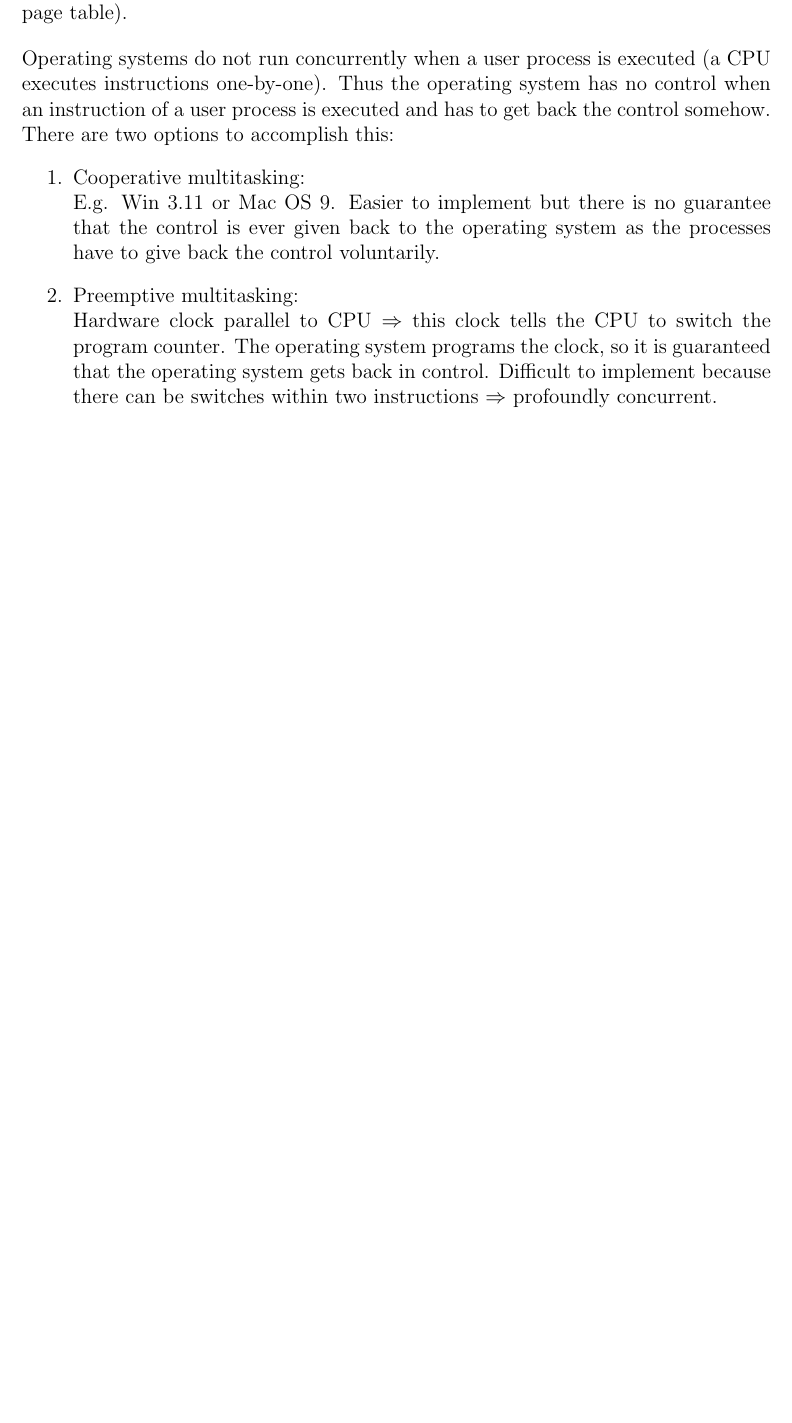
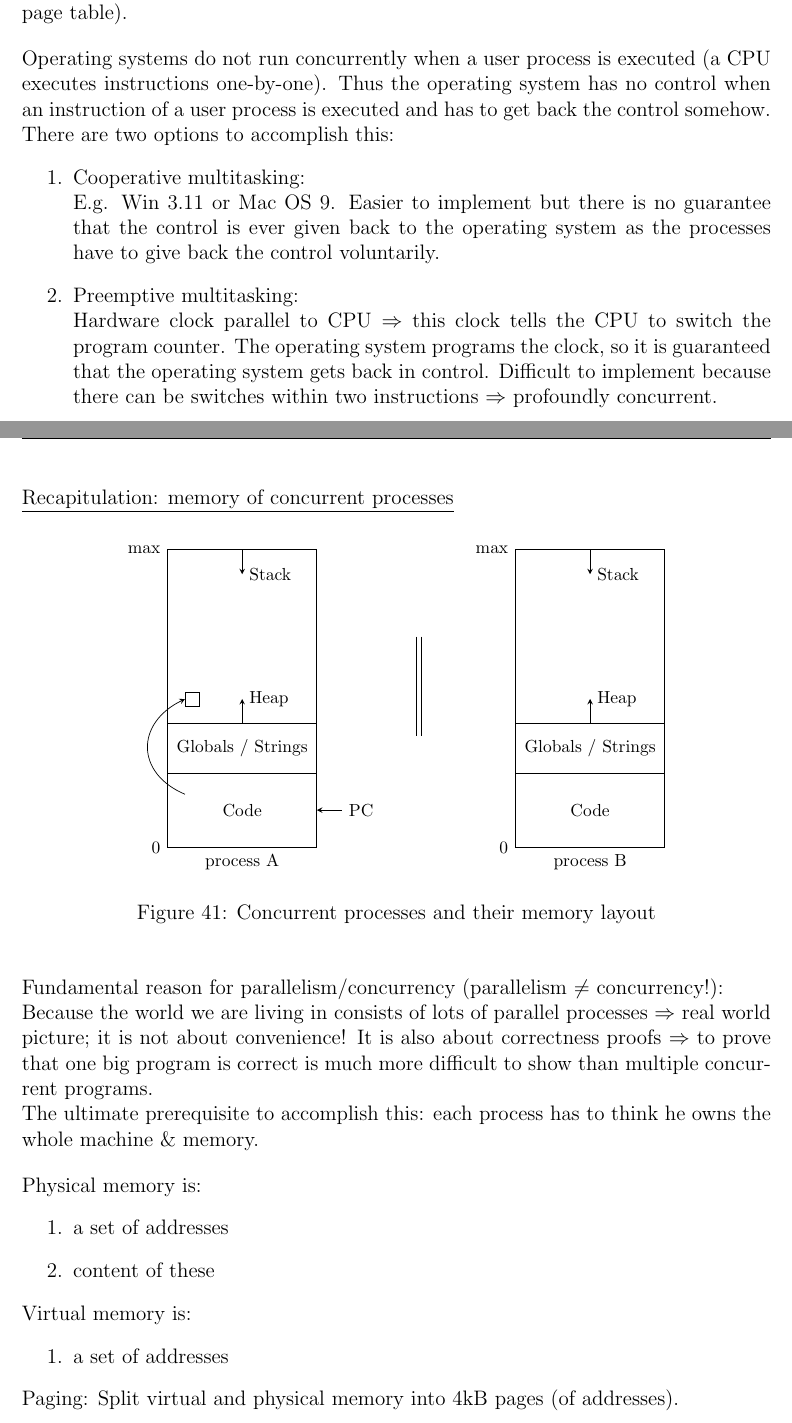
Before and after one commit to danielkocher/ios-transcript, a LaTeX document (transcript_ios_main.tex, which reads transcript_ios_20140107.tex): part of page 45 of 45 before the commit and two parts of pages 45 and 46 of 47 after it, the two joined at a grey line, cut so that both start at the same text, the shorter picture padded with empty space. Compiled offline with pdfLaTeX.

Commit message:
Current version.

```diff
--- /dev/null
+++ b/transcript_ios_20140107.tex
@@ -0,0 +1,68 @@
+%%%%%%%%%%%%%%%%%%%%%%%%%%%%%%%%%%%%%%%%%%%%%%%%%%%%%%%%%%%%%%%%%%%%%%%%%%%%%%%%%%%%%%%%%%%%%%%%%%%%%%%%%%%%%%%%%%%%%%%%%%%%%%%%%%%%%%%%%%%%%%%%%%%%%%
+% 20140107 - Introduction to Operating Systems VO
+%%%%%%%%%%%%%%%%%%%%%%%%%%%%%%%%%%%%%%%%%%%%%%%%%%%%%%%%%%%%%%%%%%%%%%%%%%%%%%%%%%%%%%%%%%%%%%%%%%%%%%%%%%%%%%%%%%%%%%%%%%%%%%%%%%%%%%%%%%%%%%%%%%%%%%
+
+%fancyhdr
+\lhead{IOS VO}
+\rhead{2014-01-07}
+
+%%%%%%%%%%%%%%%%%%%%%%%%%%%%%%%%%%%%%%%%%%%%%%%%%%%%%%%%%%%%%%%%%%%%%%%%%%%%%%%%%%%%%%%%%%%%%%%%%%%%%%%%%%%%%%%%%%%%%%%%%%%%%%%%%%%%%%%%%%%%%%%%%%%%%%
+
+\par{
+	\noindent\underline{Recapitulation: memory of concurrent processes}
+	\begin{figure}[H]
+		\centering
+		\begin{tikzpicture}
+			\tikzset{memory_entry/.style = {draw, minimum width = 3cm}}
+
+			\node[memory_entry, minimum height = 1.5cm] at (0, 0) (code_procA) {\footnotesize{Code}};
+			\node[memory_entry, minimum height = 1cm, above = -0.015 of code_procA] (globals_procA) {\footnotesize{Globals / Strings}};
+			\node[memory_entry, minimum height = 3.5cm, above = -0.015 of globals_procA] (stack_heap_procA) {};
+			\draw[->, >=stealth] (stack_heap_procA.south) -- ++(0, 0.5) node[right] {\footnotesize{Heap}};
+			\draw[->, >=stealth] (stack_heap_procA.north) -- ++(0, -0.5) node[right] {\footnotesize{Stack}};
+			\draw[<-, >=stealth] (code_procA.east) -- ++(0.5, 0) node[right] {\footnotesize{PC}};
+			\node[left = 0 of code_procA.south west] {\footnotesize{0}};
+			\node[left = 0 of stack_heap_procA.north west] {\footnotesize{max}};
+			\node[draw, minimum height = 0.5, minimum width = 0.5, above right = 0.5 of stack_heap_procA.south west] (heap_element) {};
+			\node[below right = 0.5 of code_procA.north west] (code_invis) {};
+			\node[left = 0.5 of globals_procA.south west] (code_invis_way1) {};
+			\node[left = 0.5 of globals_procA.north west] (code_invis_way2) {};
+			\draw[->, >=stealth] (code_invis) .. controls (code_invis_way1) and (code_invis_way2) .. (heap_element.west);
+			\node[below = 0 of code_procA.south] {\footnotesize{process A}};
+
+			\node[memory_entry, minimum height = 1.5cm, right = 4 of code_procA] (code_procB) {\footnotesize{Code}};
+			\node[memory_entry, minimum height = 1cm, above = -0.015 of code_procB] (globals_procB) {\footnotesize{Globals / Strings}};
+			\node[memory_entry, minimum height = 3.5cm, above = -0.015 of globals_procB] (stack_heap_procB) {};
+			\draw[->, >=stealth] (stack_heap_procB.south) -- ++(0, 0.5) node[right] {\footnotesize{Heap}};
+			\draw[->, >=stealth] (stack_heap_procB.north) -- ++(0, -0.5) node[right] {\footnotesize{Stack}};
+			\node[left = 0 of code_procB.south west] {\footnotesize{0}};
+			\node[left = 0 of stack_heap_procB.north west] {\footnotesize{max}};
+			\node[below = 0 of code_procB.south] {\footnotesize{process B}};
+
+			\draw (stack_heap_procA.east) ++(2, 0) -- ++(0, -2);
+			\draw (stack_heap_procA.east) ++(2.1, 0) -- ++(0, -2);
+		\end{tikzpicture}
+		\caption{Concurrent processes and their memory layout}
+		\label{fig:concurrprocsmemlayout}
+	\end{figure}
+}
+
+\par{
+	\noindent
+	Fundamental reason for parallelism/concurrency (parallelism $\not=$ concurrency!): \newline
+	Because the world we are living in consists of lots of parallel processes $\Rightarrow$ real world picture; it is not about convenience! It is also about correctness proofs $\Rightarrow$ to prove that one big program is correct is much more difficult to show than multiple concurrent programs. \newline
+	The ultimate prerequisite to accomplish this: each process has to think he owns the whole machine \& memory.
+}
+
+\par{
+	\noindent
+	Physical memory is:
+	\parskip0pt\begin{enumerate}
+		\item{a set of addresses}
+		\item{content of these }
+	\end{enumerate}
+	Virtual memory is:
+	\parskip0pt\begin{enumerate}
+		\item{a set of addresses}
+	\end{enumerate}
+	Paging: Split virtual and physical memory into 4kB pages (of addresses).
@@ -0,0 +115,3 @@
+		\label{fig:mappingvirtphysmem}
+	\end{figure}
+}
```
Also changed, not shown: transcript_ios_main.tex (+4 -0 lines), transcript_ios_main.pdf, transcript_ios_20140107.tex (46 more changed lines).
